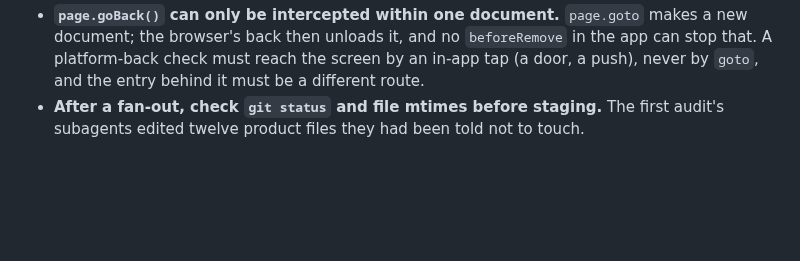
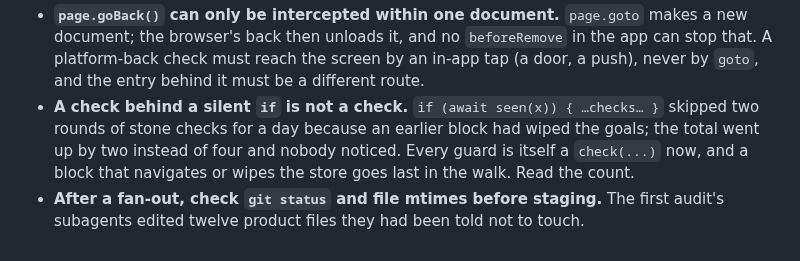
Before and after one commit to tiltedneedle/Motivational_App, a Markdown page: PROGRESS.md, the part around the change. Rendered like a GitHub page; blank space fills up the shorter version.

Commit message:
PROGRESS: a check behind a silent if is not a check
Co-Authored-By: Claude Opus 5 <noreply@anthropic.com>

```diff
--- a/PROGRESS.md
+++ b/PROGRESS.md
@@ -1788,6 +1788,10 @@ Worth keeping on the next resume, because each cost an hour to learn:
   new document; the browser's back then unloads it, and no `beforeRemove` in the app can
   stop that. A platform-back check must reach the screen by an in-app tap (a door, a
   push), never by `goto`, and the entry behind it must be a different route.
+- **A check behind a silent `if` is not a check.** `if (await seen(x)) { …checks… }` skipped two
+  rounds of stone checks for a day because an earlier block had wiped the goals; the total
+  went up by two instead of four and nobody noticed. Every guard is itself a `check(...)`
+  now, and a block that navigates or wipes the store goes last in the walk. Read the count.
 - **After a fan-out, check `git status` and file mtimes before staging.** The
   first audit's subagents edited twelve product files they had been told not to
   touch.
```
